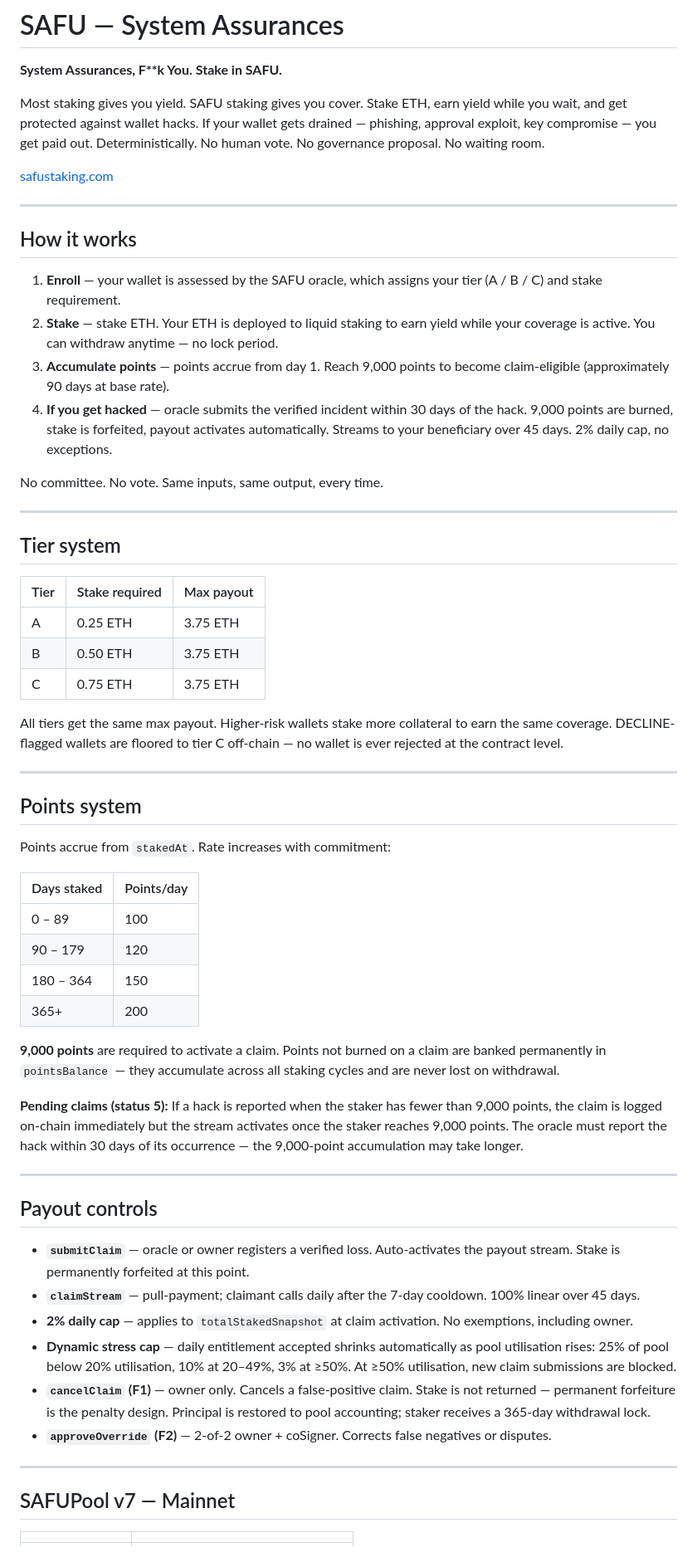
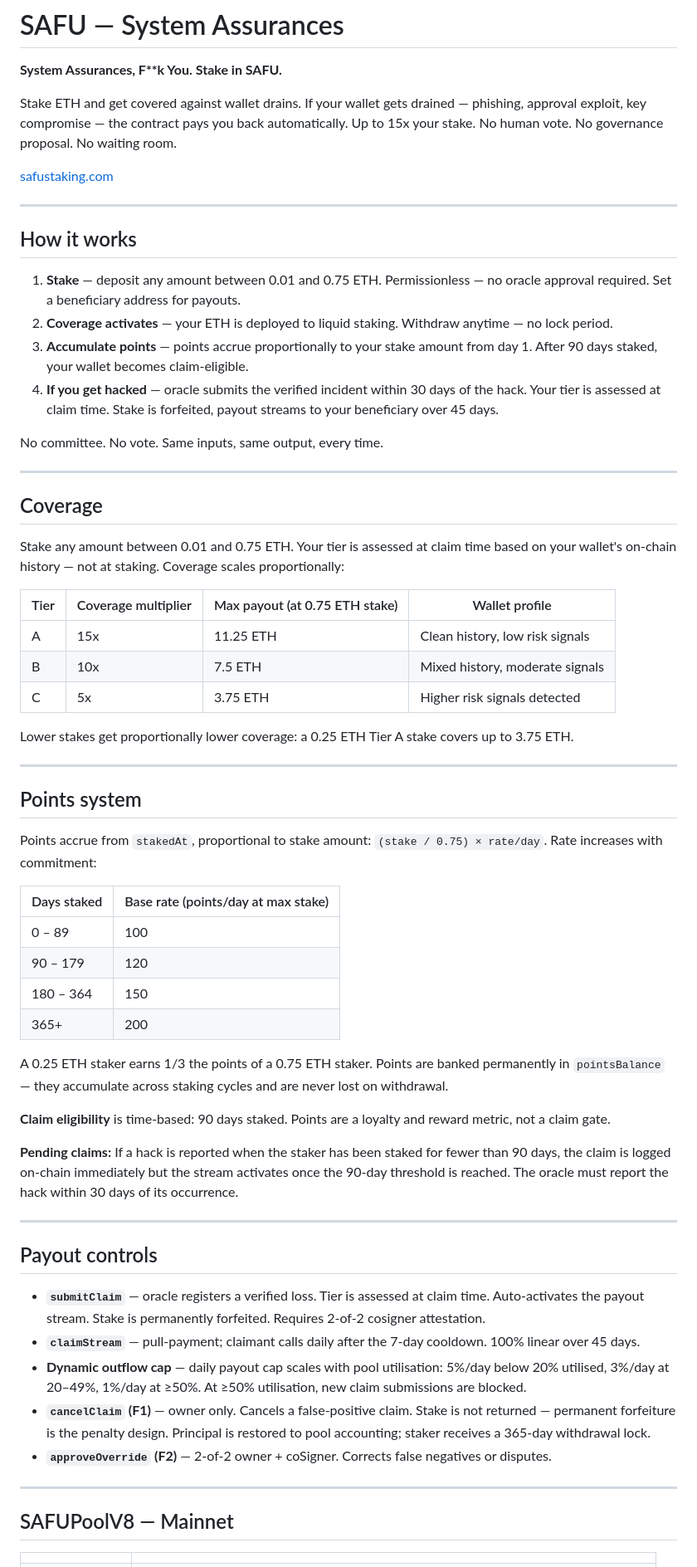
Before and after one commit to mrkanchwala/safu-protocol, a Markdown page: README.md, the part around one of its changes. Shown at 83% size. Rendered like a GitHub page.

```diff
--- a/README.md
+++ b/README.md
@@ -2,7 +2,7 @@
 
 **System Assurances, F\*\*k You. Stake in SAFU.**
 
-Most staking gives you yield. SAFU staking gives you cover. Stake ETH, earn yield while you wait, and get protected against wallet hacks. If your wallet gets drained — phishing, approval exploit, key compromise — you get paid out. Deterministically. No human vote. No governance proposal. No waiting room.
+Stake ETH and get covered against wallet drains. If your wallet gets drained — phishing, approval exploit, key compromise — the contract pays you back automatically. Up to 15x your stake. No human vote. No governance proposal. No waiting room.
 
 [safustaking.com](https://safustaking.com)
 
@@ -10,56 +10,59 @@ Most staking gives you yield. SAFU staking gives you cover. Stake ETH, earn yiel
 
 ## How it works
 
-1. **Enroll** — your wallet is assessed by the SAFU oracle, which assigns your tier (A / B / C) and stake requirement.
-2. **Stake** — stake ETH. Your ETH is deployed to liquid staking to earn yield while your coverage is active. You can withdraw anytime — no lock period.
-3. **Accumulate points** — points accrue from day 1. Reach 9,000 points to become claim-eligible (approximately 90 days at base rate).
-4. **If you get hacked** — oracle submits the verified incident within 30 days of the hack. 9,000 points are burned, stake is forfeited, payout activates automatically. Streams to your beneficiary over 45 days. 2% daily cap, no exceptions.
+1. **Stake** — deposit any amount between 0.01 and 0.75 ETH. Permissionless — no oracle approval required. Set a beneficiary address for payouts.
+2. **Coverage activates** — your ETH is deployed to liquid staking. Withdraw anytime — no lock period.
+3. **Accumulate points** — points accrue proportionally to your stake amount from day 1. After 90 days staked, your wallet becomes claim-eligible.
+4. **If you get hacked** — oracle submits the verified incident within 30 days of the hack. Your tier is assessed at claim time. Stake is forfeited, payout streams to your beneficiary over 45 days.
 
 No committee. No vote. Same inputs, same output, every time.
 
 ---
 
-## Tier system
+## Coverage
 
-| Tier | Stake required | Max payout |
-|------|----------------|------------|
-| A    | 0.25 ETH       | 3.75 ETH   |
-| B    | 0.50 ETH       | 3.75 ETH   |
-| C    | 0.75 ETH       | 3.75 ETH   |
+Stake any amount between 0.01 and 0.75 ETH. Your tier is assessed at claim time based on your wallet's on-chain history — not at staking. Coverage scales proportionally:
 
-All tiers get the same max payout. Higher-risk wallets stake more collateral to earn the same coverage. DECLINE-flagged wallets are floored to tier C off-chain — no wallet is ever rejected at the contract level.
+| Tier | Coverage multiplier | Max payout (at 0.75 ETH stake) | Wallet profile |
+|------|--------------------|---------------------------------|----------------|
+| A    | 15x                | 11.25 ETH                       | Clean history, low risk signals |
+| B    | 10x                | 7.5 ETH                         | Mixed history, moderate signals |
+| C    | 5x                 | 3.75 ETH                        | Higher risk signals detected |
+
+Lower stakes get proportionally lower coverage: a 0.25 ETH Tier A stake covers up to 3.75 ETH.
 
 ---
 
 ## Points system
 
-Points accrue from `stakedAt`. Rate increases with commitment:
+Points accrue from `stakedAt`, proportional to stake amount: `(stake / 0.75) × rate/day`. Rate increases with commitment:
 
-| Days staked | Points/day |
-|-------------|-----------|
-| 0 – 89      | 100       |
-| 90 – 179    | 120       |
-| 180 – 364   | 150       |
-| 365+        | 200       |
+| Days staked | Base rate (points/day at max stake) |
+|-------------|-------------------------------------|
+| 0 – 89      | 100                                |
+| 90 – 179    | 120                                |
+| 180 – 364   | 150                                |
+| 365+        | 200                                |
 
-**9,000 points** are required to activate a claim. Points not burned on a claim are banked permanently in `pointsBalance` — they accumulate across all staking cycles and are never lost on withdrawal.
+A 0.25 ETH staker earns 1/3 the points of a 0.75 ETH staker. Points are banked permanently in `pointsBalance` — they accumulate across staking cycles and are never lost on withdrawal.
 
-**Pending claims (status 5):** If a hack is reported when the staker has fewer than 9,000 points, the claim is logged on-chain immediately but the stream activates once the staker reaches 9,000 points. The oracle must report the hack within 30 days of its occurrence — the 9,000-point accumulation may take longer.
+**Claim eligibility** is time-based: 90 days staked. Points are a loyalty and reward metric, not a claim gate.
+
+**Pending claims:** If a hack is reported when the staker has been staked for fewer than 90 days, the claim is logged on-chain immediately but the stream activates once the 90-day threshold is reached. The oracle must report the hack within 30 days of its occurrence.
 
 ---
 
 ## Payout controls
 
-- **`submitClaim`** — oracle or owner registers a verified loss. Auto-activates the payout stream. Stake is permanently forfeited at this point.
+- **`submitClaim`** — oracle registers a verified loss. Tier is assessed at claim time. Auto-activates the payout stream. Stake is permanently forfeited. Requires 2-of-2 cosigner attestation.
 - **`claimStream`** — pull-payment; claimant calls daily after the 7-day cooldown. 100% linear over 45 days.
-- **2% daily cap** — applies to `totalStakedSnapshot` at claim activation. No exemptions, including owner.
-- **Dynamic stress cap** — daily entitlement accepted shrinks automatically as pool utilisation rises: 25% of pool below 20% utilisation, 10% at 20–49%, 3% at ≥50%. At ≥50% utilisation, new claim submissions are blocked.
+- **Dynamic outflow cap** — daily payout cap scales with pool utilisation: 5%/day below 20% utilised, 3%/day at 20–49%, 1%/day at ≥50%. At ≥50% utilisation, new claim submissions are blocked.
 - **`cancelClaim` (F1)** — owner only. Cancels a false-positive claim. Stake is not returned — permanent forfeiture is the penalty design. Principal is restored to pool accounting; staker receives a 365-day withdrawal lock.
 - **`approveOverride` (F2)** — 2-of-2 owner + coSigner. Corrects false negatives or disputes.
 
 ---
 
-## SAFUPool v7 — Mainnet
+## SAFUPoolV8 — Mainnet
 
 | | |
 |---|---|
```
Also changed, not shown: other parts of README.md (+27 -24 lines).
